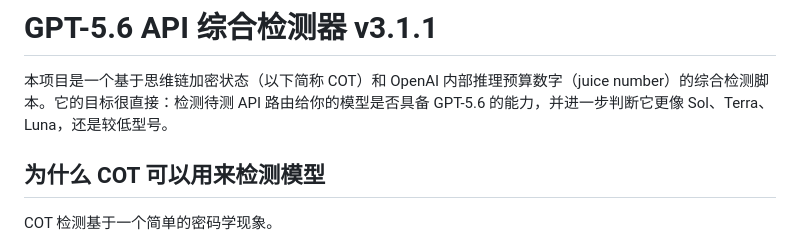
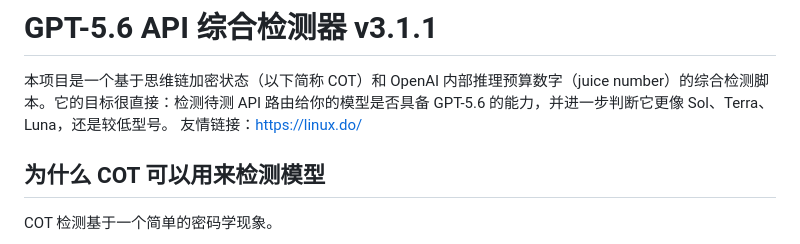
Before and after one commit to CarminBack/gpt56_api_detector, a Markdown page: README.md, the part around the change. Drawn GitHub-style.

```diff
--- a/README.md
+++ b/README.md
@@ -1,6 +1,7 @@
 # GPT-5.6 API 综合检测器 v3.1.1
 
 本项目是一个基于思维链加密状态（以下简称 COT）和 OpenAI 内部推理预算数字（juice number）的综合检测脚本。它的目标很直接：检测待测 API 路由给你的模型是否具备 GPT-5.6 的能力，并进一步判断它更像 Sol、Terra、Luna，还是较低型号。
+友情链接：https://linux.do/
 
 ## 为什么 COT 可以用来检测模型
 
```
